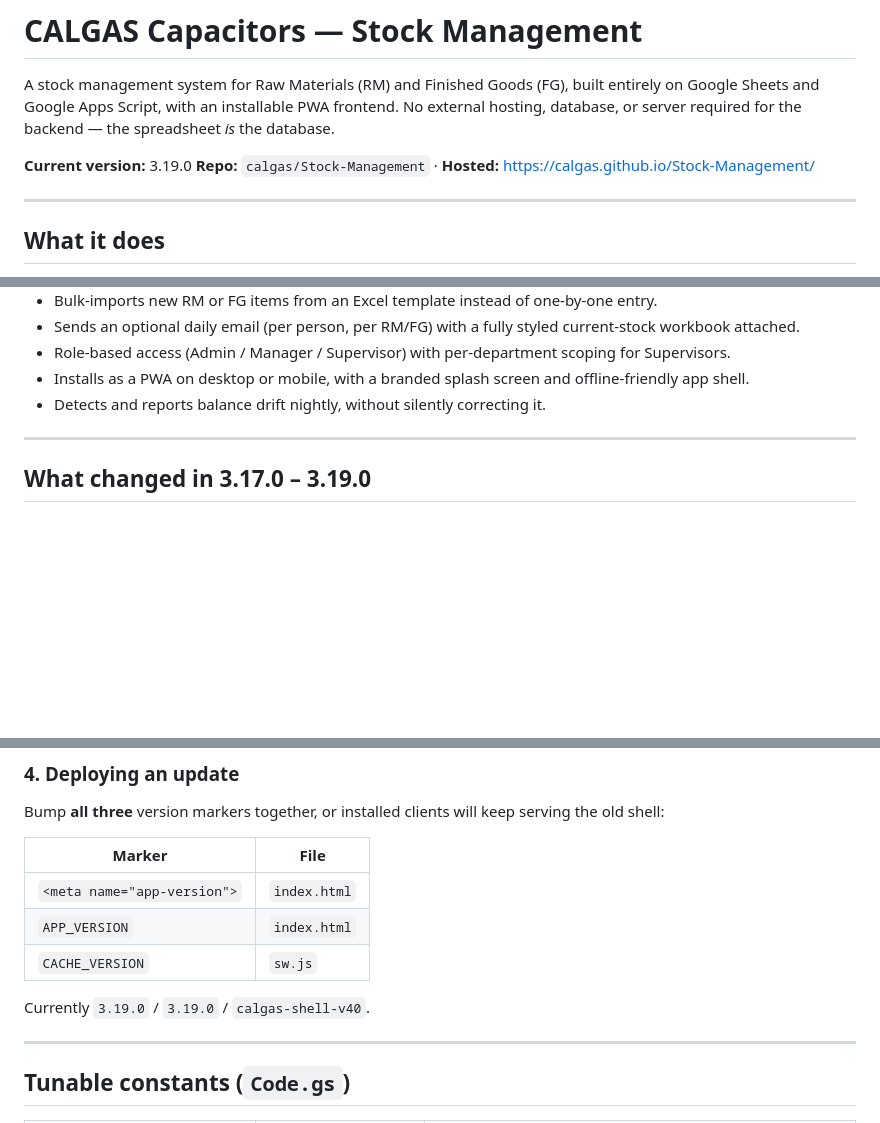
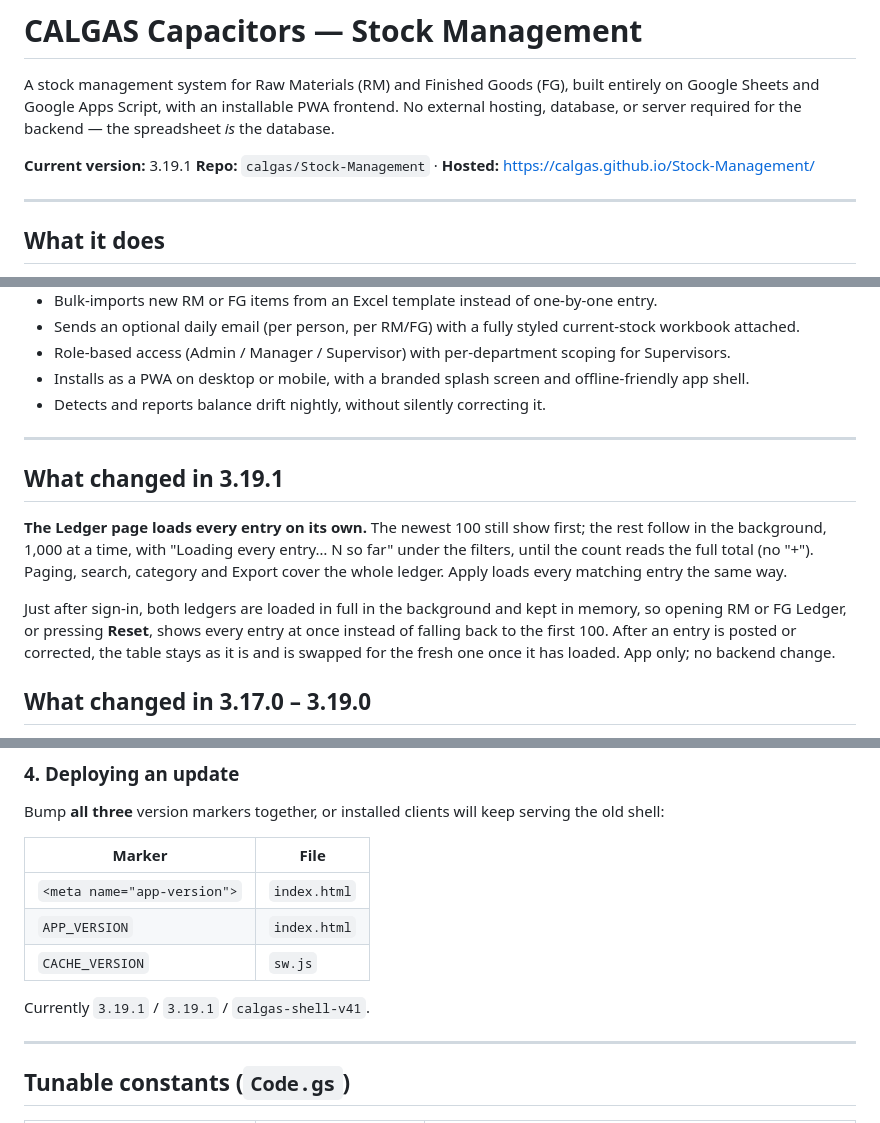
Before and after one commit to calgas/Stock-Management, a Markdown page: README.md, 3 parts joined by grey strips. Rendered like a GitHub page; blank space fills up the shorter version.

Commit message:
README: release notes for 3.19.1
Updated version number to 3.19.1 and added release notes.

```diff
--- a/README.md
+++ b/README.md
@@ -2,7 +2,7 @@
 
 A stock management system for Raw Materials (RM) and Finished Goods (FG), built entirely on Google Sheets and Google Apps Script, with an installable PWA frontend. No external hosting, database, or server required for the backend — the spreadsheet *is* the database.
 
-**Current version:** 3.19.0
+**Current version:** 3.19.1
 **Repo:** `calgas/Stock-Management` · **Hosted:** https://calgas.github.io/Stock-Management/
 
 ---
@@ -19,6 +19,12 @@ A stock management system for Raw Materials (RM) and Finished Goods (FG), built
 - Detects and reports balance drift nightly, without silently correcting it.
 
 ---
+
+## What changed in 3.19.1
+
+**The Ledger page loads every entry on its own.** The newest 100 still show first; the rest follow in the background, 1,000 at a time, with "Loading every entry… N so far" under the filters, until the count reads the full total (no "+"). Paging, search, category and Export cover the whole ledger. Apply loads every matching entry the same way.
+
+Just after sign-in, both ledgers are loaded in full in the background and kept in memory, so opening RM or FG Ledger, or pressing **Reset**, shows every entry at once instead of falling back to the first 100. After an entry is posted or corrected, the table stays as it is and is swapped for the fresh one once it has loaded. App only; no backend change.
 
 ## What changed in 3.17.0 – 3.19.0
 
@@ -701,7 +707,7 @@ Bump **all three** version markers together, or installed clients will keep serv
 | `APP_VERSION` | `index.html` |
 | `CACHE_VERSION` | `sw.js` |
 
-Currently `3.19.0` / `3.19.0` / `calgas-shell-v40`.
+Currently `3.19.1` / `3.19.1` / `calgas-shell-v41`.
 
 ---
 
```
